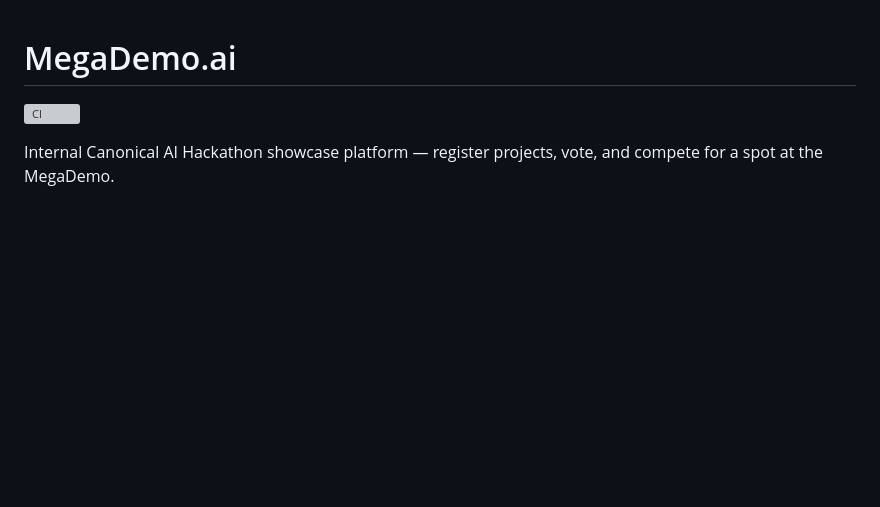
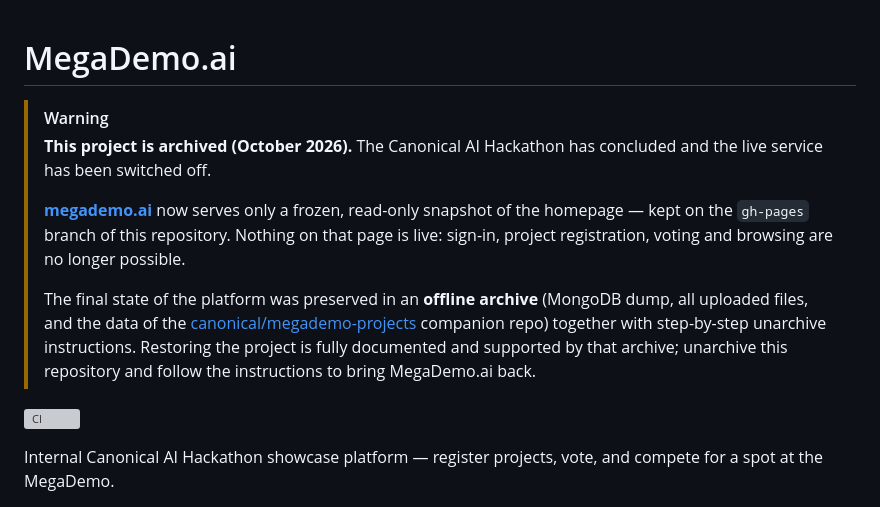
Before and after one commit to canonical/megademo.ai, a Markdown page: README.md, the part around the change. Rendered like a GitHub page; blank space fills up the shorter version; grey boxes are pictures that could not be loaded.

Commit message:
docs: archive notice on README
The Canonical AI Hackathon has concluded and the service is switched off.
megademo.ai now serves a static snapshot (gh-pages branch); the final data
is preserved in an offline archive with unarchive instructions.

```diff
--- a/README.md
+++ b/README.md
@@ -1,4 +1,21 @@
 # MegaDemo.ai
+
+> [!WARNING]
+> **This project is archived (October 2026).** The Canonical AI Hackathon has
+> concluded and the live service has been switched off.
+>
+> **[megademo.ai](https://megademo.ai)** now serves only a frozen, read-only
+> snapshot of the homepage — kept on the `gh-pages` branch of this repository.
+> Nothing on that page is live: sign-in, project registration, voting and
+> browsing are no longer possible.
+>
+> The final state of the platform was preserved in an **offline archive**
+> (MongoDB dump, all uploaded files, and the data of the
+> [canonical/megademo-projects](https://github.com/canonical/megademo-projects)
+> companion repo) together with step-by-step unarchive instructions.
+> Restoring the project is fully documented and supported by that archive;
+> unarchive this repository and follow the instructions to bring MegaDemo.ai
+> back.
 
 [![CI](https://github.com/canonical/megademo.ai/actions/workflows/ci.yml/badge.svg)](https://github.com/canonical/megademo.ai/actions/workflows/ci.yml)
 
```
